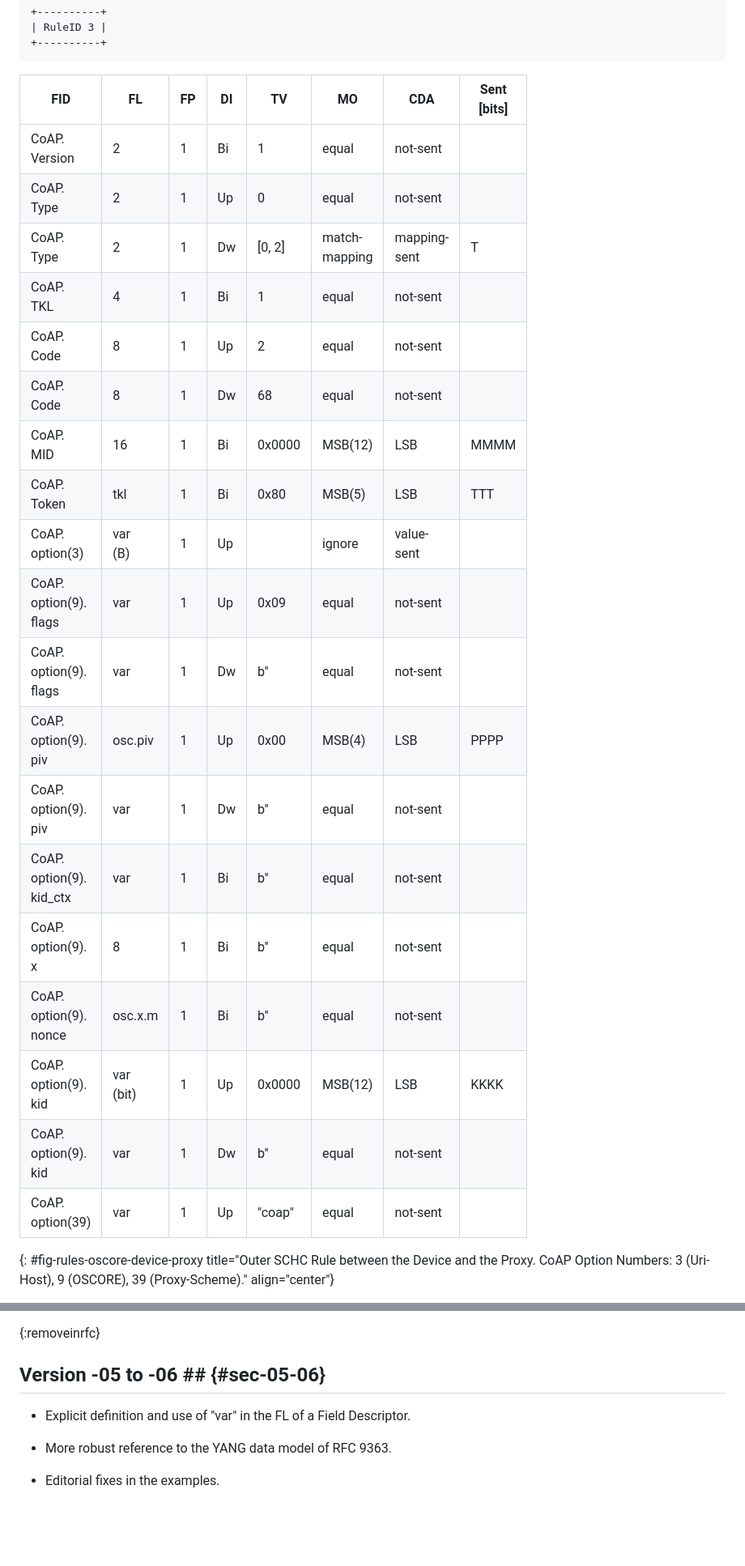
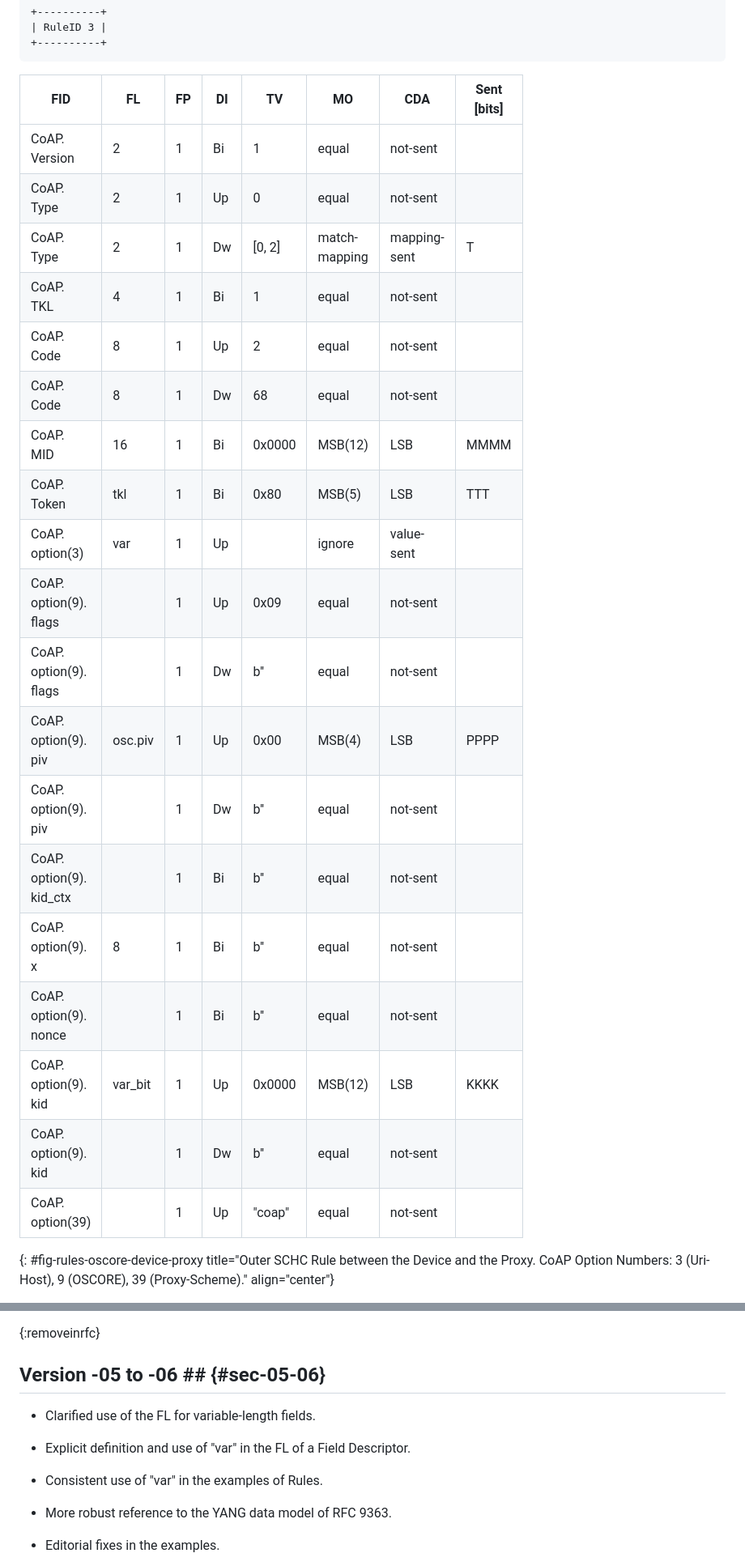
Before and after one commit to ietf-wg-schc/draft-ietf-schc-8824-update, a Markdown page: draft-ietf-schc-8824-update.md, 2 parts joined by grey strips. Shown at 81% size. GitHub-like rendering; blank space fills up the shorter version.

Commit message:
Clarified use of the FL for variable-length fields

```diff
--- a/draft-ietf-schc-8824-update.md
+++ b/draft-ietf-schc-8824-update.md
@@ -1554,27 +1560,27 @@ The Device and the proxy share the SCHC Rule shown in {{fig-rules-oscore-device-
 +----------+
 ~~~~
 
-| FID                              | FL             | FP | DI | TV       | MO                  | CDA                | Sent <br> \[bits\] |
-|----------------------------------|----------------|----|----|----------|---------------------|--------------------|--------------------|
-| CoAP.<br>Version                 | 2              | 1  | Bi | 1        | equal               | not-sent           |                    |
-| CoAP.<br>Type                    | 2              | 1  | Up | 0        | equal               | not-sent           |                    |
-| CoAP.<br>Type                    | 2              | 1  | Dw | \[0, 2\] | match- <br> mapping | mapping- <br> sent | T                  |
-| CoAP.<br>TKL                     | 4              | 1  | Bi | 1        | equal               | not-sent           |                    |
-| CoAP.<br>Code                    | 8              | 1  | Up | 2        | equal               | not-sent           |                    |
-| CoAP.<br>Code                    | 8              | 1  | Dw | 68       | equal               | not-sent           |                    |
-| CoAP.<br>MID                     | 16             | 1  | Bi | 0x0000   | MSB(12)             | LSB                | MMMM               |
-| CoAP.<br>Token                   | tkl            | 1  | Bi | 0x80     | MSB(5)              | LSB                | TTT                |
-| CoAP.<br>option(3)               | var <br> (B)   | 1  | Up |          | ignore              | value- <br> sent   |                    |
-| CoAP.<br>option(9).<br>flags     | var            | 1  | Up | 0x09     | equal               | not-sent           |                    |
-| CoAP.<br>option(9).<br>flags     | var            | 1  | Dw | b''      | equal               | not-sent           |                    |
-| CoAP.<br>option(9).<br>piv       | osc.piv        | 1  | Up | 0x00     | MSB(4)              | LSB                | PPPP               |
-| CoAP.<br>option(9).<br>piv       | var            | 1  | Dw | b''      | equal               | not-sent           |                    |
-| CoAP.<br>option(9).<br>kid_ctx   | var            | 1  | Bi | b''      | equal               | not-sent           |                    |
-| CoAP.<br>option(9).<br>x         | 8              | 1  | Bi | b''      | equal               | not-sent           |                    |
-| CoAP.<br>option(9).<br>nonce     | osc.x.m        | 1  | Bi | b''      | equal               | not-sent           |                    |
-| CoAP.<br>option(9).<br>kid       | var <br> (bit) | 1  | Up | 0x0000   | MSB(12)             | LSB                | KKKK               |
-| CoAP.<br>option(9).<br>kid       | var            | 1  | Dw | b''      | equal               | not-sent           |                    |
-| CoAP.<br>option(39)              | var            | 1  | Up | "coap"   | equal               | not-sent           |                    |
+| FID                              | FL      | FP | DI | TV       | MO                  | CDA                | Sent <br> \[bits\] |
+|----------------------------------|---------|----|----|----------|---------------------|--------------------|--------------------|
+| CoAP.<br>Version                 | 2       | 1  | Bi | 1        | equal               | not-sent           |                    |
+| CoAP.<br>Type                    | 2       | 1  | Up | 0        | equal               | not-sent           |                    |
+| CoAP.<br>Type                    | 2       | 1  | Dw | \[0, 2\] | match- <br> mapping | mapping- <br> sent | T                  |
+| CoAP.<br>TKL                     | 4       | 1  | Bi | 1        | equal               | not-sent           |                    |
+| CoAP.<br>Code                    | 8       | 1  | Up | 2        | equal               | not-sent           |                    |
+| CoAP.<br>Code                    | 8       | 1  | Dw | 68       | equal               | not-sent           |                    |
+| CoAP.<br>MID                     | 16      | 1  | Bi | 0x0000   | MSB(12)             | LSB                | MMMM               |
+| CoAP.<br>Token                   | tkl     | 1  | Bi | 0x80     | MSB(5)              | LSB                | TTT                |
+| CoAP.<br>option(3)               | var     | 1  | Up |          | ignore              | value- <br> sent   |                    |
+| CoAP.<br>option(9).<br>flags     |         | 1  | Up | 0x09     | equal               | not-sent           |                    |
+| CoAP.<br>option(9).<br>flags     |         | 1  | Dw | b''      | equal               | not-sent           |                    |
+| CoAP.<br>option(9).<br>piv       | osc.piv | 1  | Up | 0x00     | MSB(4)              | LSB                | PPPP               |
+| CoAP.<br>option(9).<br>piv       |         | 1  | Dw | b''      | equal               | not-sent           |                    |
+| CoAP.<br>option(9).<br>kid_ctx   |         | 1  | Bi | b''      | equal               | not-sent           |                    |
+| CoAP.<br>option(9).<br>x         | 8       | 1  | Bi | b''      | equal               | not-sent           |                    |
+| CoAP.<br>option(9).<br>nonce     |         | 1  | Bi | b''      | equal               | not-sent           |                    |
+| CoAP.<br>option(9).<br>kid       | var_bit | 1  | Up | 0x0000   | MSB(12)             | LSB                | KKKK               |
+| CoAP.<br>option(9).<br>kid       |         | 1  | Dw | b''      | equal               | not-sent           |                    |
+| CoAP.<br>option(39)              |         | 1  | Up | "coap"   | equal               | not-sent           |                    |
 {: #fig-rules-oscore-device-proxy title="Outer SCHC Rule between the Device and the Proxy. CoAP Option Numbers: 3 (Uri-Host), 9 (OSCORE), 39 (Proxy-Scheme)." align="center"}
 
 The proxy and the Application Server share the SCHC Rule shown in {{fig-rules-oscore-proxy-server}}, with RuleID 4. The proxy and the Application Server use this Rule to perform the Outer SCHC Compression/Decompression hop-by-hop on their communication leg.
@@ -2337,7 +2343,11 @@ module ietf-schc-coap {
 
 ## Version -05 to -06 ## {#sec-05-06}
 
+* Clarified use of the FL for variable-length fields.
+
 * Explicit definition and use of "var" in the FL of a Field Descriptor.
+
+* Consistent use of "var" in the examples of Rules.
 
 * More robust reference to the YANG data model of RFC 9363.
 
```
Also changed, not shown: other parts of draft-ietf-schc-8824-update.md (+88 -82 lines).
